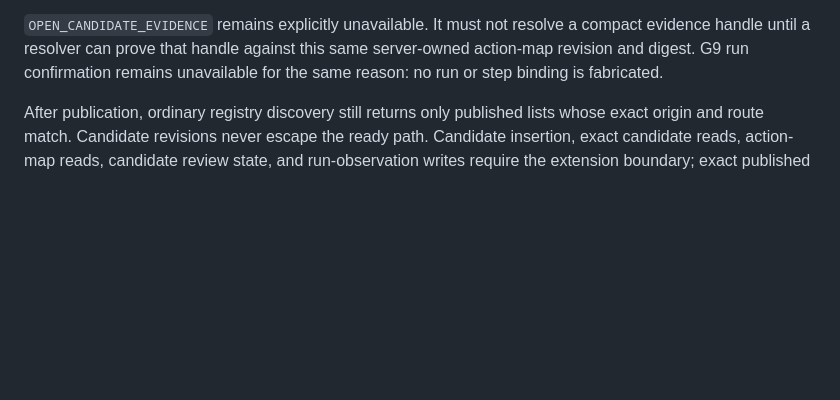
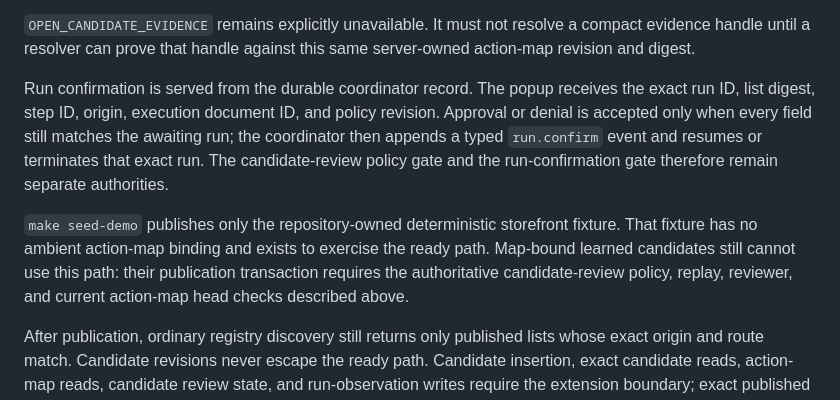
Before and after one commit to yohanc3/webmcp-automator, a Markdown page: documentation/g10-candidate-publication.md, the part around the change. GitHub-like rendering; blank space fills up the shorter version.

Commit message:
docs: align hardening gates with durable confirmation

```diff
--- a/documentation/g10-candidate-publication.md
+++ b/documentation/g10-candidate-publication.md
@@ -52,8 +52,20 @@ assigns reviewer identity.
 
 `OPEN_CANDIDATE_EVIDENCE` remains explicitly unavailable. It must not resolve a
 compact evidence handle until a resolver can prove that handle against this
-same server-owned action-map revision and digest. G9 run confirmation remains
-unavailable for the same reason: no run or step binding is fabricated.
+same server-owned action-map revision and digest.
+
+Run confirmation is served from the durable coordinator record. The popup
+receives the exact run ID, list digest, step ID, origin, execution document ID,
+and policy revision. Approval or denial is accepted only when every field still
+matches the awaiting run; the coordinator then appends a typed `run.confirm`
+event and resumes or terminates that exact run. The candidate-review policy
+gate and the run-confirmation gate therefore remain separate authorities.
+
+`make seed-demo` publishes only the repository-owned deterministic storefront
+fixture. That fixture has no ambient action-map binding and exists to exercise
+the ready path. Map-bound learned candidates still cannot use this path: their
+publication transaction requires the authoritative candidate-review policy,
+replay, reviewer, and current action-map head checks described above.
 
 After publication, ordinary registry discovery still returns only published
 lists whose exact origin and route match. Candidate revisions never escape the
```
